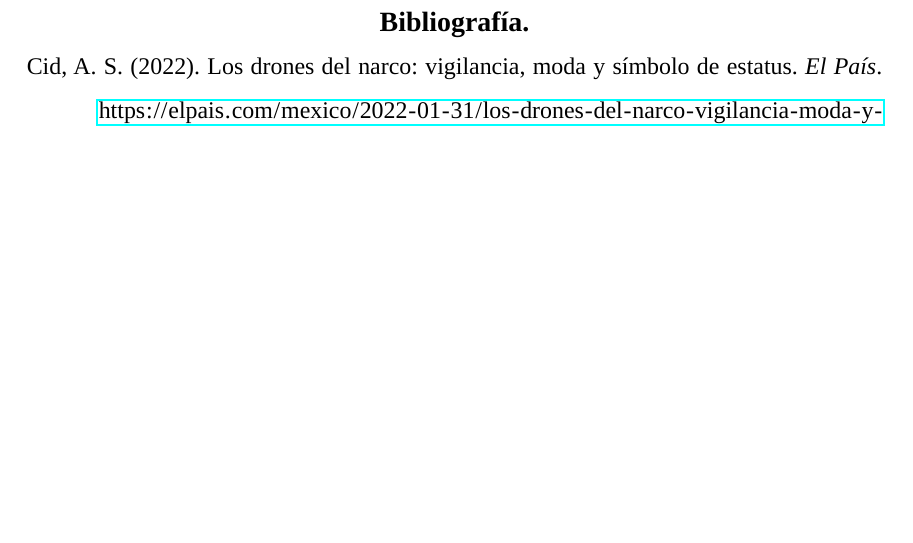
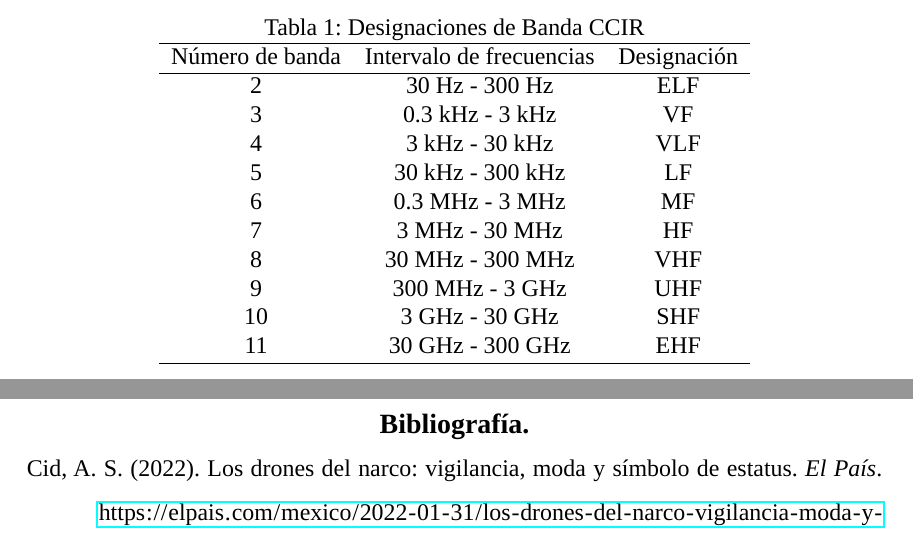
Before and after one commit to import-chr/final-ici, a LaTeX thesis (thesis.tex, which reads sections/teorico_conceptual/desig_bandas.tex): part of page 23 of 23 before the commit and two parts of pages 22 and 23 of 23 after it, the two joined at a grey line, cut at the place of the change, the shorter picture padded with empty space. Compiled offline with LuaLaTeX; a missing font is replaced by an installed copy or a similar font.

Commit message:
add content table

```diff
--- a/sections/teorico_conceptual/desig_bandas.tex
+++ b/sections/teorico_conceptual/desig_bandas.tex
@@ -31,3 +31,26 @@
     \gls{ehf}. Son señales de 30 a 300 GHz, casi no se usan en radiocomunicaciones, a excepción de aplicaciones muy complicadas
     costosas y especializadas.\\
 \end{justify}
+
+\setcounter{table}{0}
+
+\begin{table}[h!]
+    \centering
+    \caption{Designaciones de Banda \gls{ccir}}
+    \begin{tabular}{ccc}
+        \hline
+        Número de banda & Intervalo de frecuencias & Designación \\
+        \hline
+        2 & 30 Hz - 300 Hz & \gls{elf} \\
+        3 & 0.3 kHz - 3 kHz & \gls{vf} \\
+        4 & 3 kHz - 30 kHz & \gls{vlf} \\
+        5 & 30 kHz - 300 kHz & \gls{lf} \\
+        6 & 0.3 MHz - 3 MHz & \gls{mf} \\
+        7 & 3 MHz - 30 MHz & \gls{hf} \\
+        8 & 30 MHz - 300 MHz & \gls{vhf} \\
+        9 & 300 MHz - 3 GHz & \gls{uhf} \\
+        10 & 3 GHz - 30 GHz & \gls{shf} \\
+        11 & 30 GHz - 300 GHz & \gls{ehf} \\
+        \hline
+    \end{tabular}
+\end{table}
```
